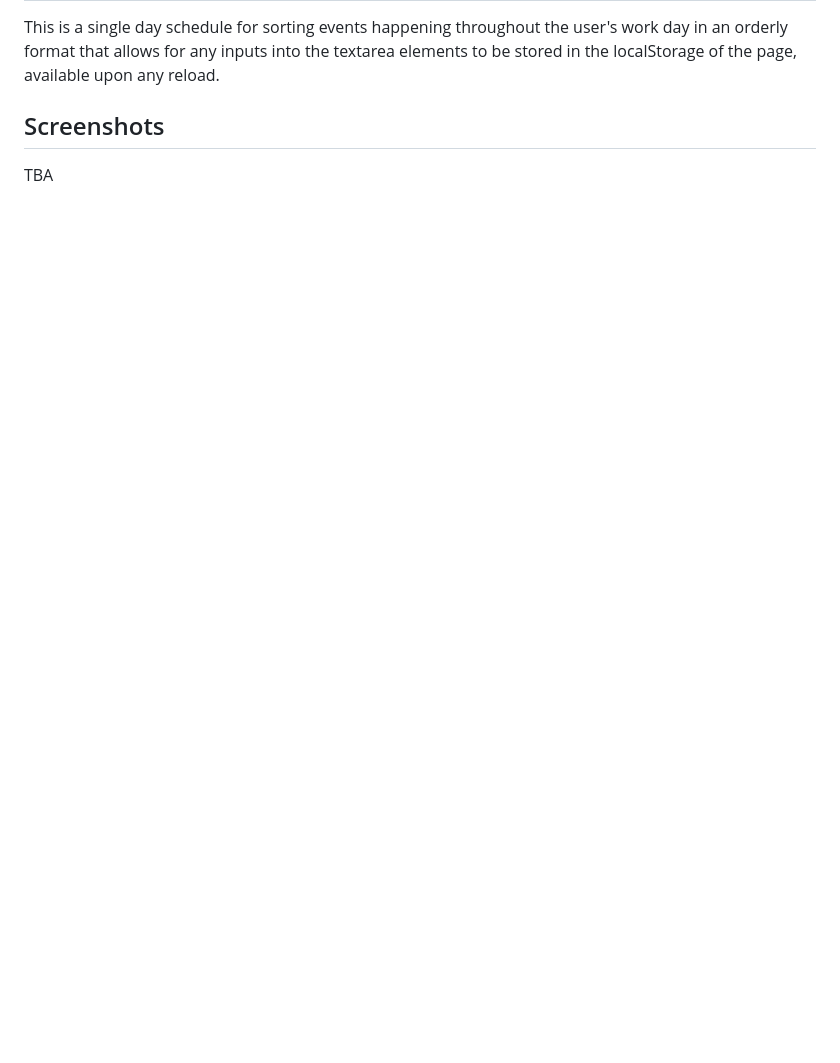
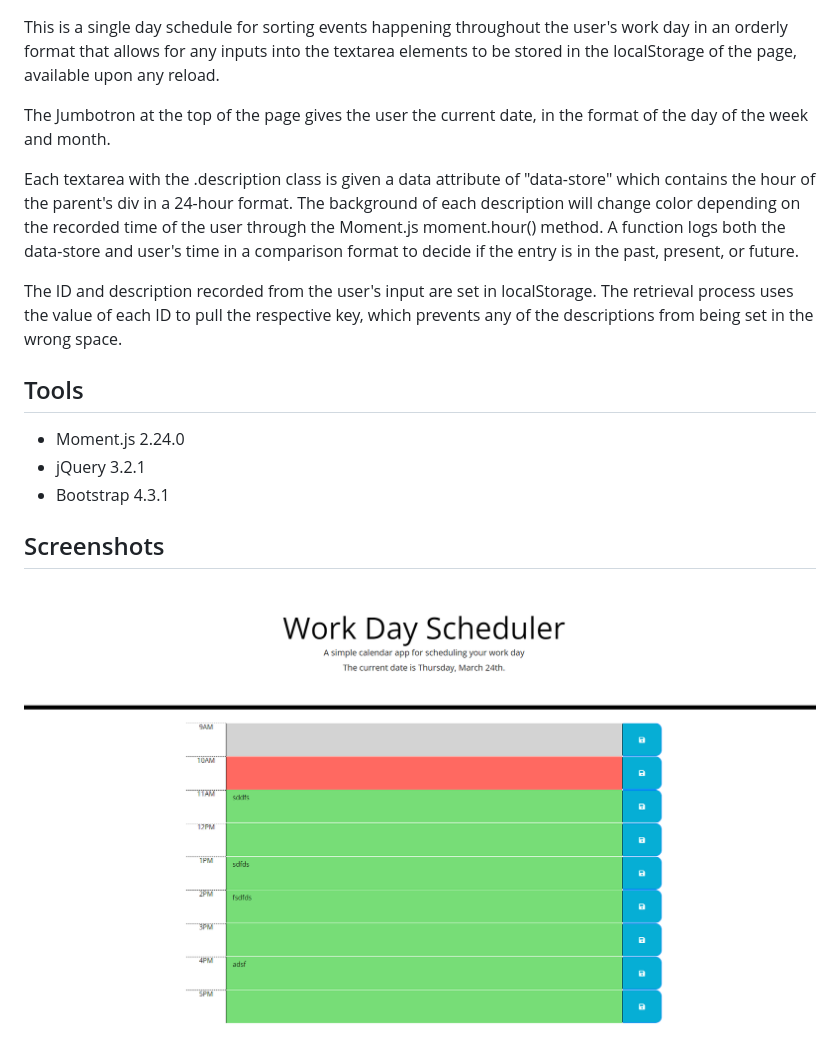
Before and after one commit to pldbrja/day-2-day-planner, a Markdown page: README.md, the part around the change printed below. Rendered like a GitHub page; pictures changed too: assets/images/workdaythumbnail.png (added); blank space fills up the shorter version.

Commit message:
Updated README and added screenshot.

```diff
--- a/README.md
+++ b/README.md
@@ -7,5 +9,17 @@ The goal of this was to fulfill the user story in which it was requested that th
 This is a single day schedule for sorting events happening throughout the user's work day in an orderly format that allows for any inputs into the textarea elements to be stored in the localStorage of the page, available upon any reload.
+
+The Jumbotron at the top of the page gives the user the current date, in the format of the day of the week and month.
+
+Each textarea with the .description class is given a data attribute of "data-store" which contains the hour of the parent's div in a 24-hour format. The background of each description will change color depending on the recorded time of the user through the Moment.js moment.hour() method. A function logs both the data-store and user's time in a comparison format to decide if the entry is in the past, present, or future.
+
+The ID and description recorded from the user's input are set in localStorage. The retrieval process uses the value of each ID to pull the respective key, which prevents any of the descriptions from being set in the wrong space.
+
+## Tools
+
+* Moment.js 2.24.0
+* jQuery 3.2.1
+* Bootstrap 4.3.1
 
 ## Screenshots
 
-TBA
+![workday scheduler screenshot](./assets/images/workdaythumbnail.png)
```
Also changed, not shown: other parts of README.md (+2 -0 lines).
